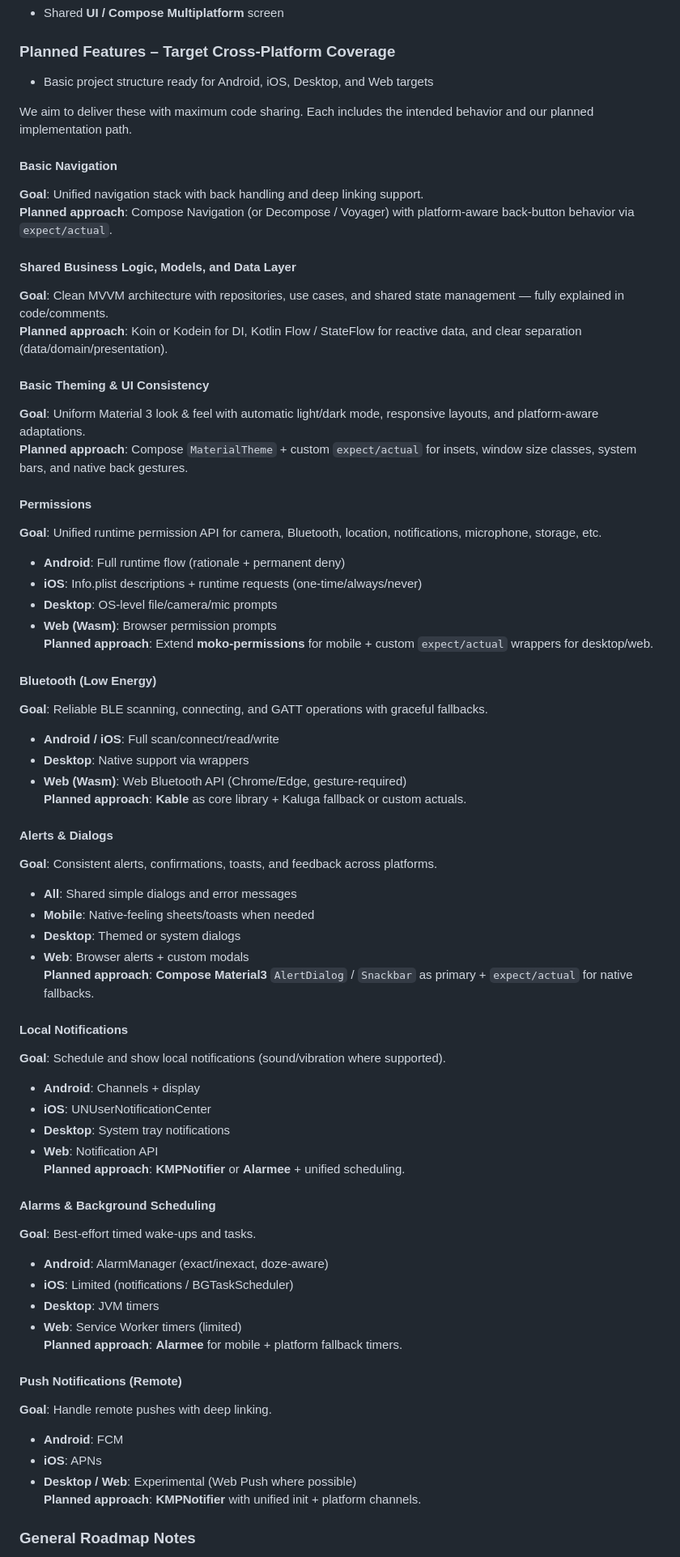
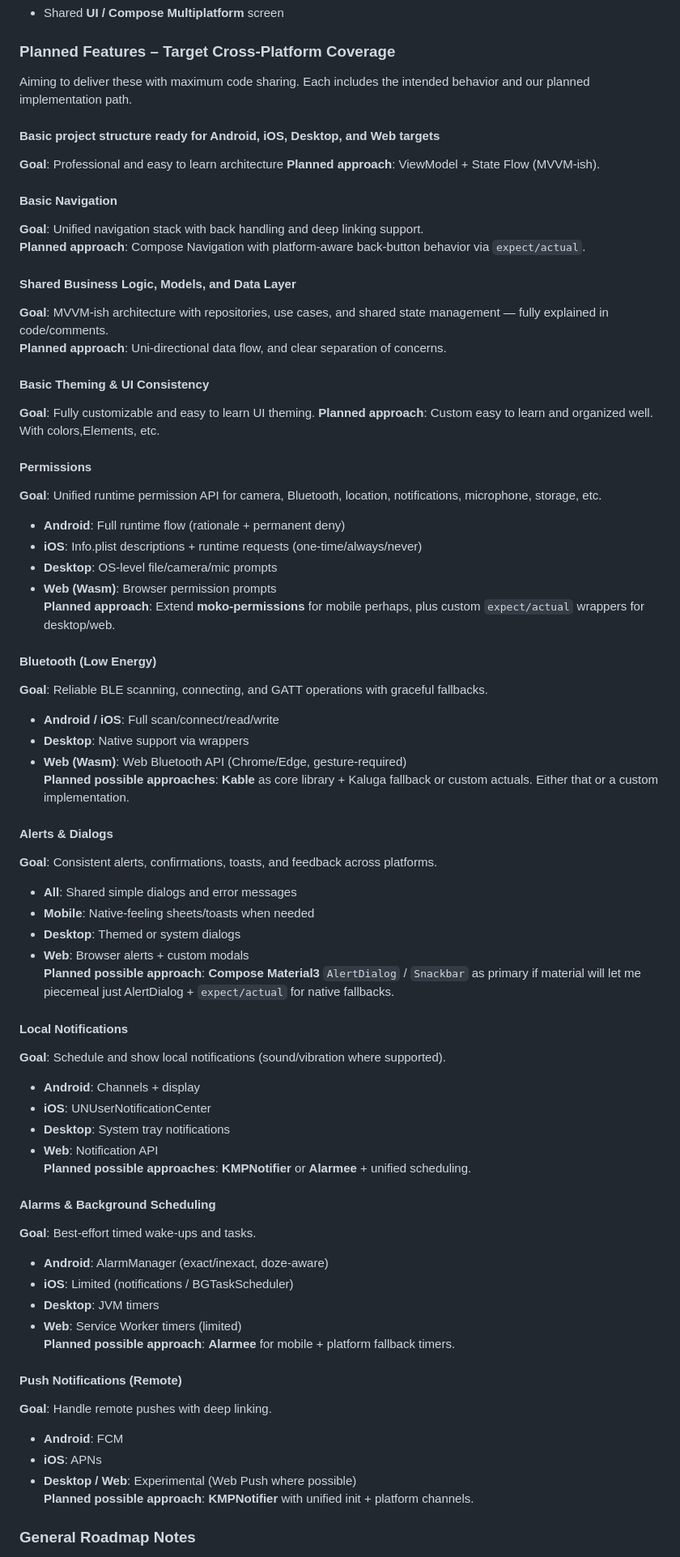
Before and after one commit to MightyJoe/best_hello_world_kmp, a Markdown page: README.md, the part around one of its changes. Shown at 81% size. Drawn GitHub-style.

Commit message:
Revise README for clarity on planned features
Updated the README to clarify planned features and approaches across various platforms, improving overall readability and organization.

```diff
--- a/README.md
+++ b/README.md
@@ -23,21 +23,23 @@ These ship out-of-the-box with strong cross-platform coverage and minimal platfo
 
 ### Planned Features – Target Cross-Platform Coverage
 
-- Basic project structure ready for Android, iOS, Desktop, and Web targets
+Aiming to deliver these with maximum code sharing. Each includes the intended behavior and our planned implementation path.
 
-We aim to deliver these with maximum code sharing. Each includes the intended behavior and our planned implementation path.
+#### Basic project structure ready for Android, iOS, Desktop, and Web targets
+**Goal**: Professional and easy to learn architecture
+**Planned approach**: ViewModel + State Flow (MVVM-ish).
 
 #### Basic Navigation
 **Goal**: Unified navigation stack with back handling and deep linking support.
-**Planned approach**: Compose Navigation (or Decompose / Voyager) with platform-aware back-button behavior via `expect/actual`.
+**Planned approach**: Compose Navigation with platform-aware back-button behavior via `expect/actual`.
 
 #### Shared Business Logic, Models, and Data Layer
-**Goal**: Clean MVVM architecture with repositories, use cases, and shared state management — fully explained in code/comments.
-**Planned approach**: Koin or Kodein for DI, Kotlin Flow / StateFlow for reactive data, and clear separation (data/domain/presentation).
+**Goal**: MVVM-ish architecture with repositories, use cases, and shared state management — fully explained in code/comments.
+**Planned approach**: Uni-directional data flow, and clear separation of concerns.
 
 #### Basic Theming & UI Consistency
-**Goal**: Uniform Material 3 look & feel with automatic light/dark mode, responsive layouts, and platform-aware adaptations.
-**Planned approach**: Compose `MaterialTheme` + custom `expect/actual` for insets, window size classes, system bars, and native back gestures.
+**Goal**: Fully customizable and easy to learn UI theming.
+**Planned approach**: Custom easy to learn and organized well. With colors,Elements, etc.
 
 #### Permissions
 **Goal**: Unified runtime permission API for camera, Bluetooth, location, notifications, microphone, storage, etc.
@@ -45,14 +47,14 @@ We aim to deliver these with maximum code sharing. Each includes the intended be
 - **iOS**: Info.plist descriptions + runtime requests (one-time/always/never)
 - **Desktop**: OS-level file/camera/mic prompts
 - **Web (Wasm)**: Browser permission prompts
-**Planned approach**: Extend **moko-permissions** for mobile + custom `expect/actual` wrappers for desktop/web.
+**Planned approach**: Extend **moko-permissions** for mobile perhaps, plus custom `expect/actual` wrappers for desktop/web.
 
 #### Bluetooth (Low Energy)
 **Goal**: Reliable BLE scanning, connecting, and GATT operations with graceful fallbacks.
 - **Android / iOS**: Full scan/connect/read/write
 - **Desktop**: Native support via wrappers
 - **Web (Wasm)**: Web Bluetooth API (Chrome/Edge, gesture-required)
-**Planned approach**: **Kable** as core library + Kaluga fallback or custom actuals.
+**Planned possible approaches**: **Kable** as core library + Kaluga fallback or custom actuals. Either that or a custom implementation.
 
 #### Alerts & Dialogs
 **Goal**: Consistent alerts, confirmations, toasts, and feedback across platforms.
@@ -60,7 +62,7 @@ We aim to deliver these with maximum code sharing. Each includes the intended be
 - **Mobile**: Native-feeling sheets/toasts when needed
 - **Desktop**: Themed or system dialogs
 - **Web**: Browser alerts + custom modals
-**Planned approach**: **Compose Material3** `AlertDialog` / `Snackbar` as primary + `expect/actual` for native fallbacks.
+**Planned possible approach**: **Compose Material3** `AlertDialog` / `Snackbar` as primary if material will let me piecemeal just AlertDialog + `expect/actual` for native fallbacks.
 
 #### Local Notifications
 **Goal**: Schedule and show local notifications (sound/vibration where supported).
@@ -68,7 +70,7 @@ We aim to deliver these with maximum code sharing. Each includes the intended be
 - **iOS**: UNUserNotificationCenter
 - **Desktop**: System tray notifications
 - **Web**: Notification API
-**Planned approach**: **KMPNotifier** or **Alarmee** + unified scheduling.
+**Planned possible approaches**: **KMPNotifier** or **Alarmee** + unified scheduling.
 
 #### Alarms & Background Scheduling
 **Goal**: Best-effort timed wake-ups and tasks.
@@ -76,14 +78,14 @@ We aim to deliver these with maximum code sharing. Each includes the intended be
 - **iOS**: Limited (notifications / BGTaskScheduler)
 - **Desktop**: JVM timers
 - **Web**: Service Worker timers (limited)
-**Planned approach**: **Alarmee** for mobile + platform fallback timers.
+**Planned possible approach**: **Alarmee** for mobile + platform fallback timers.
 
 #### Push Notifications (Remote)
 **Goal**: Handle remote pushes with deep linking.
 - **Android**: FCM
 - **iOS**: APNs
 - **Desktop / Web**: Experimental (Web Push where possible)
-**Planned approach**: **KMPNotifier** with unified init + platform channels.
+**Planned possible approach**: **KMPNotifier** with unified init + platform channels.
 
 ### General Roadmap Notes
 
```
Also changed, not shown: other parts of README.md (+1 -3 lines).
